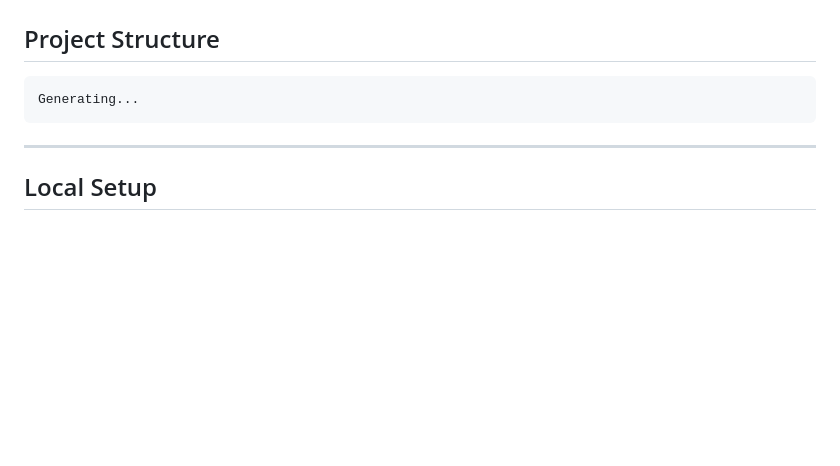
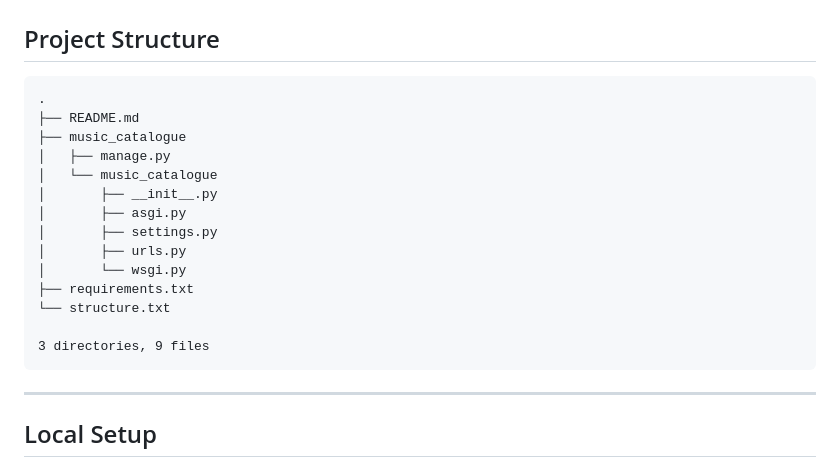
Before and after one commit to arseniedev/music-catalogue, a Markdown page: README.md, the part around the change. GitHub-like rendering; blank space fills up the shorter version.

Commit message:
Auto-update README structure

````diff
--- a/README.md
+++ b/README.md
@@ -66,7 +66,20 @@
 ## Project Structure
 <!-- START_STRUCTURE -->
 ```text
-Generating...
+.
+├── README.md
+├── music_catalogue
+│   ├── manage.py
+│   └── music_catalogue
+│       ├── __init__.py
+│       ├── asgi.py
+│       ├── settings.py
+│       ├── urls.py
+│       └── wsgi.py
+├── requirements.txt
+└── structure.txt
+
+3 directories, 9 files
 ```
 <!-- END_STRUCTURE -->
 ---
````
